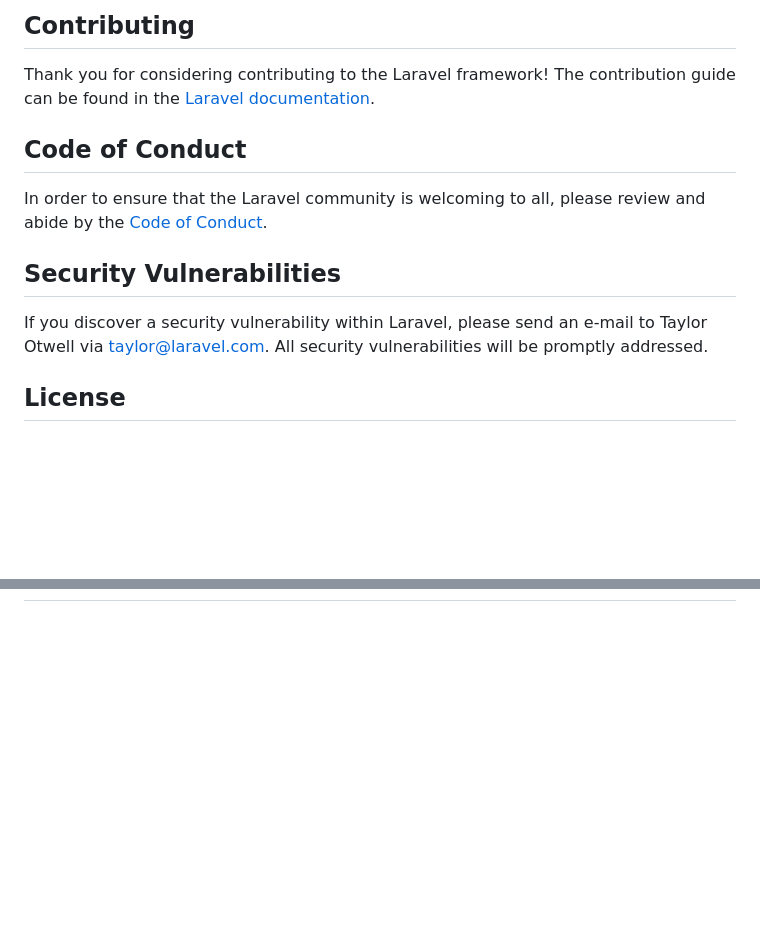
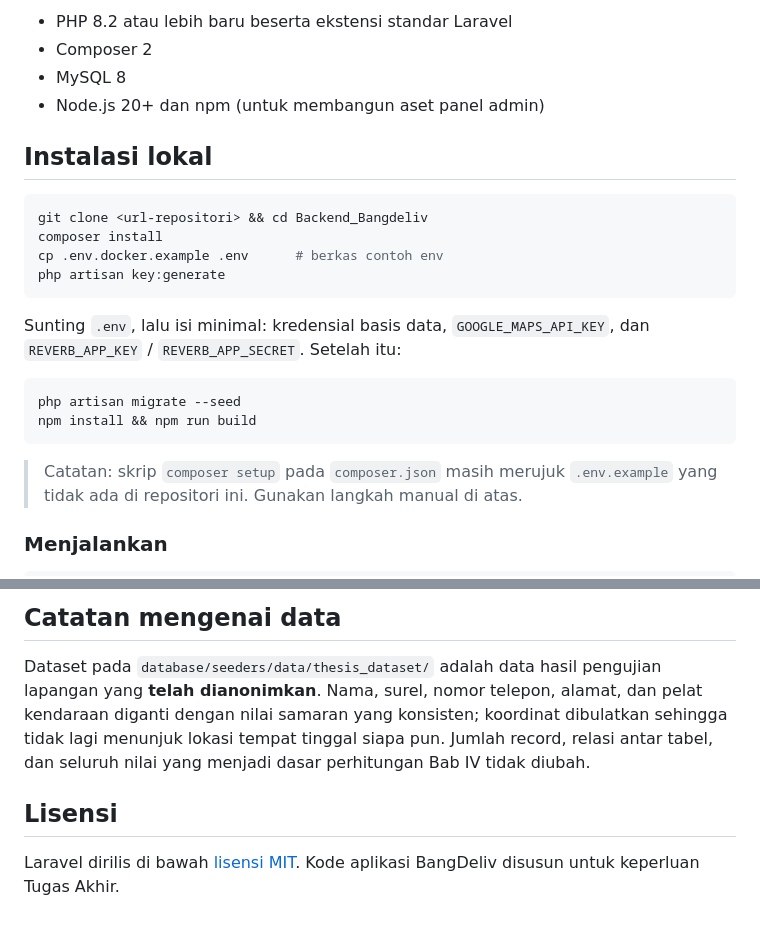
Before and after one commit to HassanZayyan/backend_bangdeliv, a Markdown page: README.md, 2 parts joined by grey strips. Rendered like a GitHub page; blank space fills up the shorter version.

````diff
--- a/README.md
+++ b/README.md
@@ -44,15 +63,26 @@ We would like to extend our thanks to the following sponsors for funding Laravel
 
-## Contributing
+- PHP 8.2 atau lebih baru beserta ekstensi standar Laravel
+- Composer 2
+- MySQL 8
+- Node.js 20+ dan npm (untuk membangun aset panel admin)
 
-Thank you for considering contributing to the Laravel framework! The contribution guide can be found in the [Laravel documentation](https://laravel.com/docs/contributions).
+## Instalasi lokal
 
-## Code of Conduct
+```bash
+git clone <url-repositori> && cd Backend_Bangdeliv
+composer install
+cp .env.docker.example .env      # berkas contoh env
+php artisan key:generate
+```
 
-In order to ensure that the Laravel community is welcoming to all, please review and abide by the [Code of Conduct](https://laravel.com/docs/contributions#code-of-conduct).
+Sunting `.env`, lalu isi minimal: kredensial basis data, `GOOGLE_MAPS_API_KEY`, dan `REVERB_APP_KEY` / `REVERB_APP_SECRET`. Setelah itu:
 
-## Security Vulnerabilities
+```bash
+php artisan migrate --seed
+npm install && npm run build
+```
 
-If you discover a security vulnerability within Laravel, please send an e-mail to Taylor Otwell via [taylor@laravel.com](mailto:taylor@laravel.com). All security vulnerabilities will be promptly addressed.
+> Catatan: skrip `composer setup` pada `composer.json` masih merujuk `.env.example` yang tidak ada di repositori ini. Gunakan langkah manual di atas.
 
-## License
+### Menjalankan
 
@@ -62,0 +158,7 @@ The Laravel framework is open-sourced software licensed under the [MIT license](
+## Catatan mengenai data
+
+Dataset pada `database/seeders/data/thesis_dataset/` adalah data hasil pengujian lapangan yang **telah dianonimkan**. Nama, surel, nomor telepon, alamat, dan pelat kendaraan diganti dengan nilai samaran yang konsisten; koordinat dibulatkan sehingga tidak lagi menunjuk lokasi tempat tinggal siapa pun. Jumlah record, relasi antar tabel, dan seluruh nilai yang menjadi dasar perhitungan Bab IV tidak diubah.
+
+## Lisensi
+
+Laravel dirilis di bawah [lisensi MIT](https://opensource.org/licenses/MIT). Kode aplikasi BangDeliv disusun untuk keperluan Tugas Akhir.
````
Also changed, not shown: other parts of README.md (+119 -35 lines).
